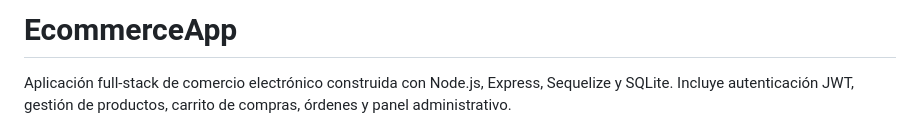
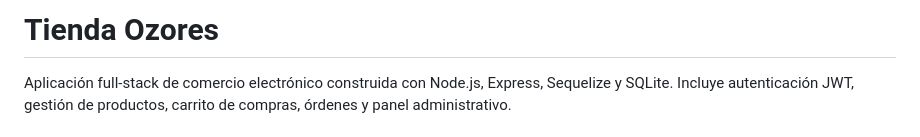
Before and after one commit to guidovarela/Tienda-Ozores_deploy, a Markdown page: README.md, the part around the change. Drawn GitHub-style.

```diff
--- a/README.md
+++ b/README.md
@@ -1,4 +1,4 @@
-# EcommerceApp
+# Tienda Ozores
 
 Aplicación full-stack de comercio electrónico construida con Node.js, Express, Sequelize y SQLite. Incluye autenticación JWT, gestión de productos, carrito de compras, órdenes y panel administrativo.
 
```
